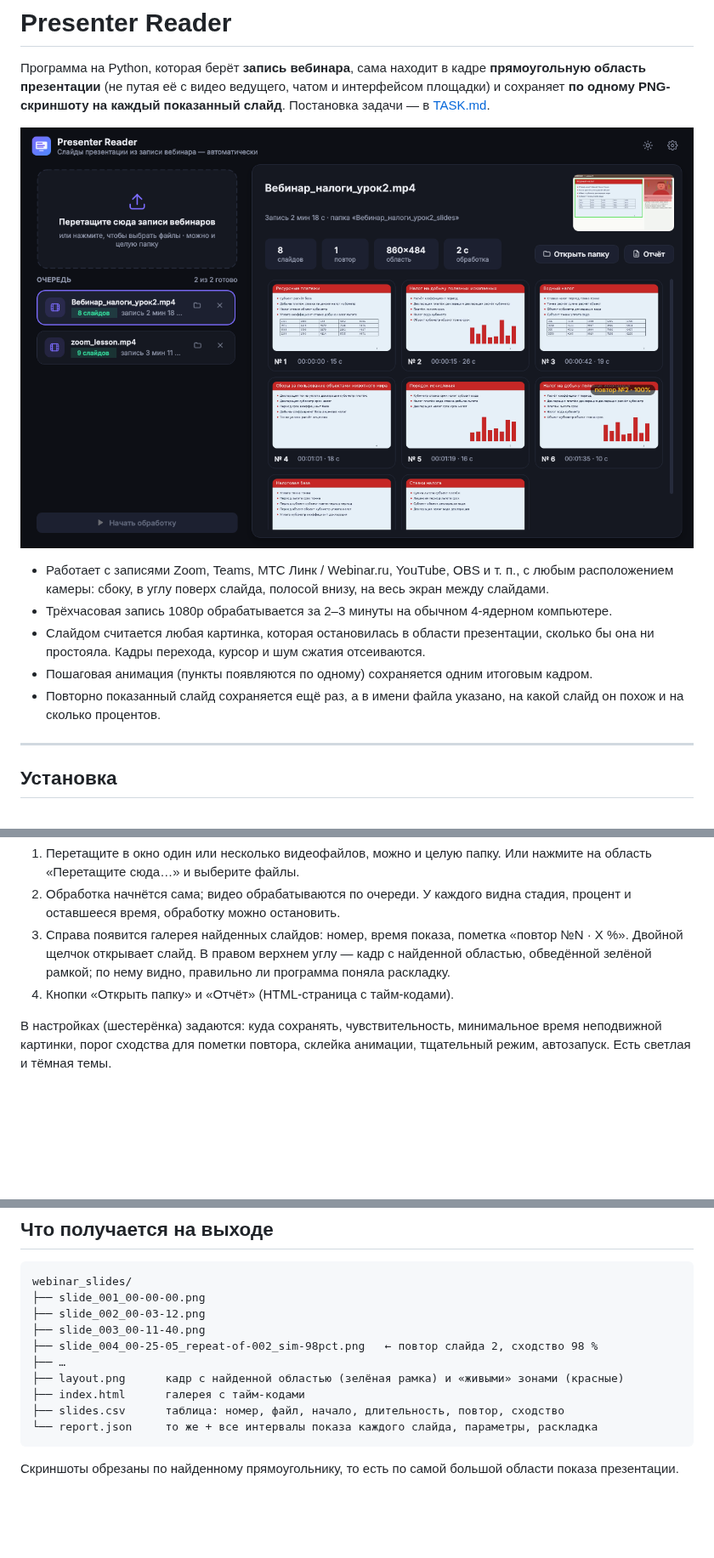
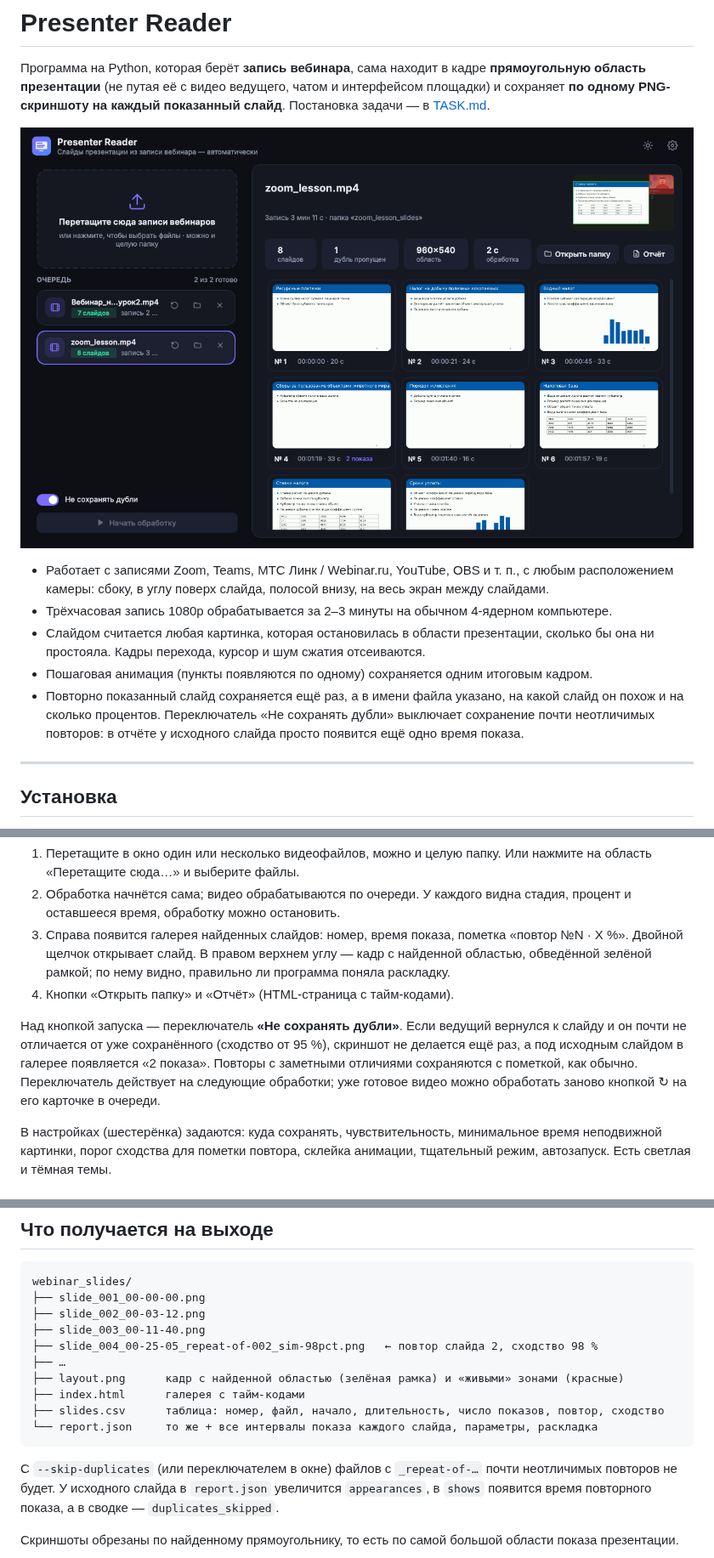
Before and after one commit to metalinjector/presenter-reader, a Markdown page: README.md, 3 parts joined by grey strips. Shown at 85% size. Rendered like a GitHub page; pictures changed too: docs/gui-dark.png; blank space fills up the shorter version.

````diff
--- a/README.md
+++ b/README.md
@@ -13,7 +13,8 @@
   она ни простояла. Кадры перехода, курсор и шум сжатия отсеиваются.
 - Пошаговая анимация (пункты появляются по одному) сохраняется одним итоговым кадром.
 - Повторно показанный слайд сохраняется ещё раз, а в имени файла указано, на какой слайд он
-  похож и на сколько процентов.
+  похож и на сколько процентов. Переключатель «Не сохранять дубли» выключает сохранение почти
+  неотличимых повторов: в отчёте у исходного слайда просто появится ещё одно время показа.
 
 ---
 
@@ -50,6 +51,12 @@ presenter-reader-gui              # то же после pip install
    обведённой зелёной рамкой; по нему видно, правильно ли программа поняла раскладку.
 4. Кнопки «Открыть папку» и «Отчёт» (HTML-страница с тайм-кодами).
 
+Над кнопкой запуска — переключатель **«Не сохранять дубли»**. Если ведущий вернулся к слайду и
+он почти не отличается от уже сохранённого (сходство от 95 %), скриншот не делается ещё раз, а
+под исходным слайдом в галерее появляется «2 показа». Повторы с заметными отличиями
+сохраняются с пометкой, как обычно. Переключатель действует на следующие обработки; уже готовое
+видео можно обработать заново кнопкой ↻ на его карточке в очереди.
+
 В настройках (шестерёнка) задаются: куда сохранять, чувствительность, минимальное время
 неподвижной картинки, порог сходства для пометки повтора, склейка анимации, тщательный
 режим, автозапуск. Есть светлая и тёмная темы.
@@ -85,9 +94,13 @@ webinar_slides/
 ├── …
 ├── layout.png      кадр с найденной областью (зелёная рамка) и «живыми» зонами (красные)
 ├── index.html      галерея с тайм-кодами
-├── slides.csv      таблица: номер, файл, начало, длительность, повтор, сходство
+├── slides.csv      таблица: номер, файл, начало, длительность, число показов, повтор, сходство
 └── report.json     то же + все интервалы показа каждого слайда, параметры, раскладка
 ```
+
+С `--skip-duplicates` (или переключателем в окне) файлов с `_repeat-of-…` почти неотличимых
+повторов не будет. У исходного слайда в `report.json` увеличится `appearances`, в `shows` появится
+время повторного показа, а в сводке — `duplicates_skipped`.
 
 Скриншоты обрезаны по найденному прямоугольнику, то есть по самой большой области показа
 презентации.
````
Also changed, not shown: other parts of README.md (+6 -0 lines), AGENTS.md (+11 -4 lines), docs/gui-light.png, 7 other files.
